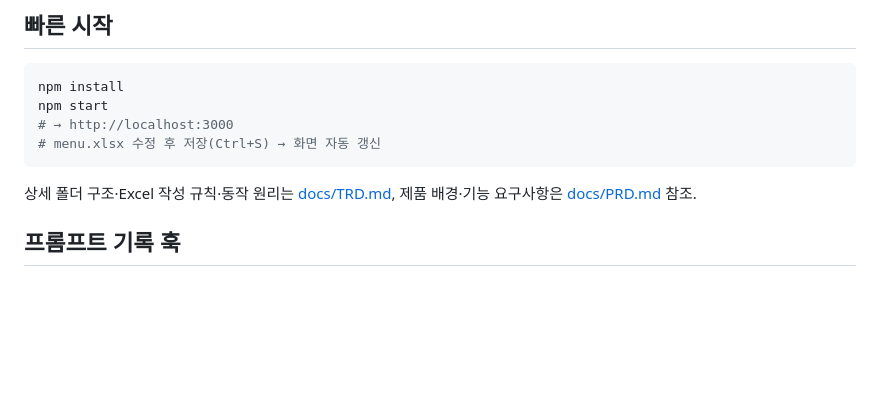
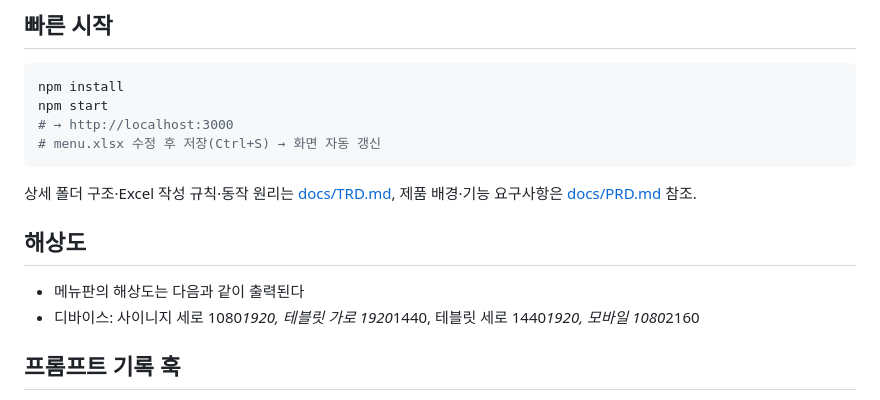
Before and after one commit to ChristmasInAug/class-menupan, a Markdown page: CLAUDE.md, the part around the change. GitHub-like rendering; blank space fills up the shorter version.

Commit message:
update : UI 화면 크기 수정

```diff
--- a/CLAUDE.md
+++ b/CLAUDE.md
@@ -108,7 +108,9 @@ npm start
 
 상세 폴더 구조·Excel 작성 규칙·동작 원리는 [docs/TRD.md](docs/TRD.md), 제품 배경·기능 요구사항은 [docs/PRD.md](docs/PRD.md) 참조.
 
-
+## 해상도
+- 메뉴판의 해상도는 다음과 같이 출력된다
+- 디바이스: 사이니지 세로 1080*1920, 테블릿 가로 1920*1440, 테블릿 세로 1440*1920, 모바일 1080*2160
 
 ## 프롬프트 기록 훅
 
```
